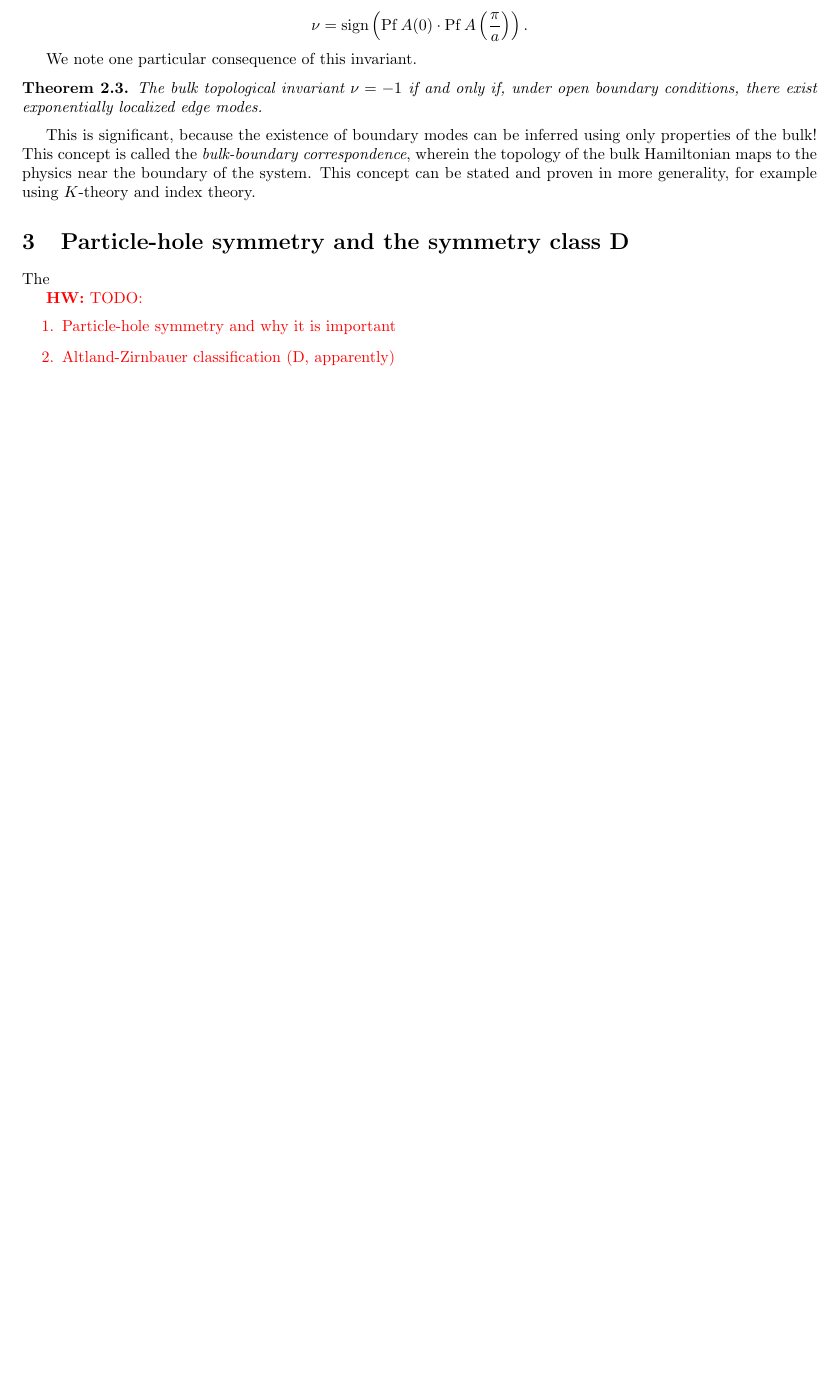
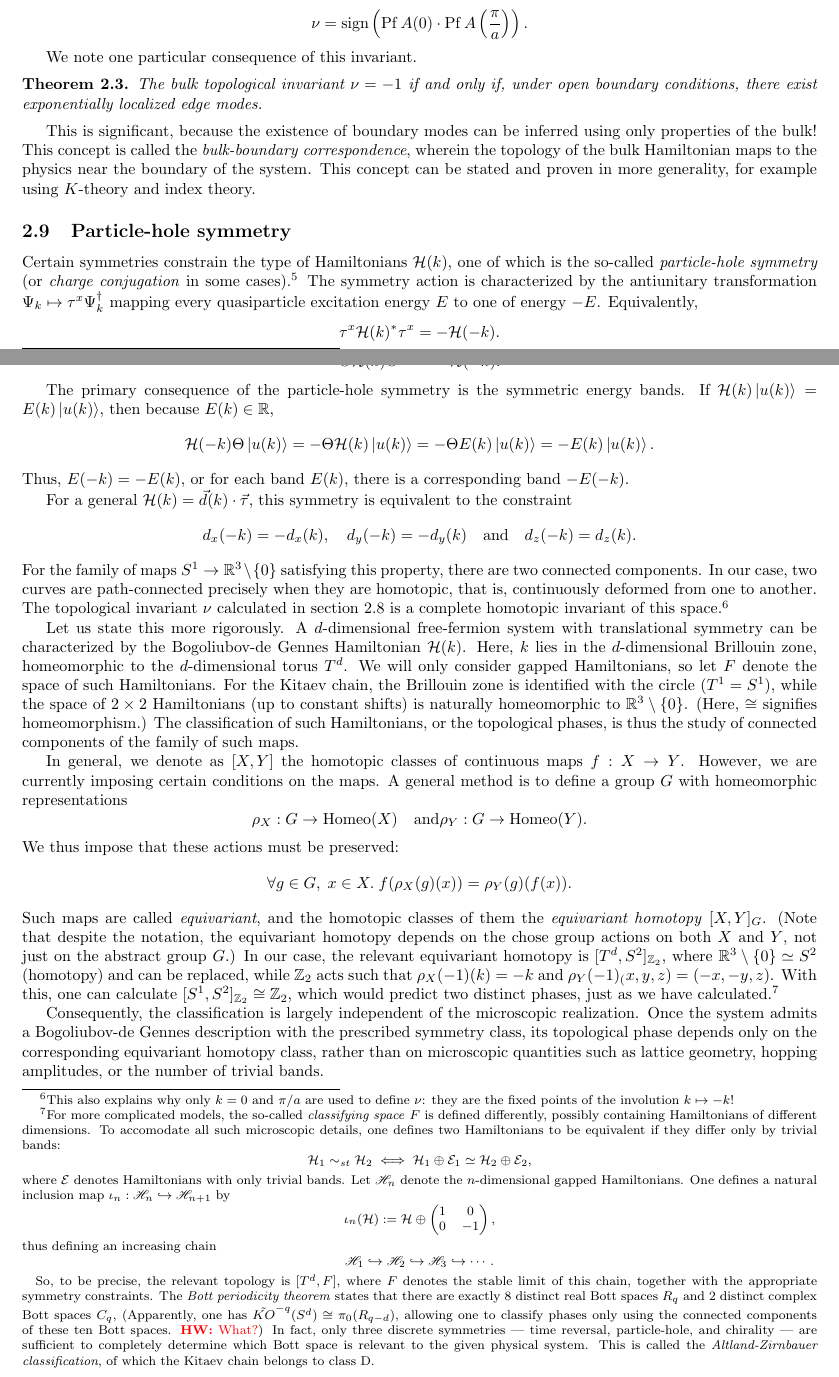
Before and after one commit to pingpingy1/topological_phases, a LaTeX document (main.tex): part of page 12 of 13 before the commit and two parts of pages 12 and 13 of 14 after it, the two joined at a grey line, cut so that both start at the same text, the shorter picture padded with empty space. Compiled offline with pdfLaTeX.

Commit message:
[Feat] Ptcl-hole symmetry

```diff
--- a/main.tex
+++ b/main.tex
@@ -6,6 +6,7 @@
 \usepackage{amssymb}
 \usepackage{amsthm}
 \usepackage{enumitem}
+\usepackage{mathrsfs}
 
 \usepackage{tikz}
 \usepackage{xcolor}
@@ -1003,5 +1004,14 @@ This concept is called the \emph{bulk-boundary correspondence},
 wherein the topology of the bulk Hamiltonian maps to the physics near the boundary of the system.
 This concept can be stated and proven in more generality, for example using $K$-theory and index theory.
 
-\section{Particle-hole symmetry and the symmetry class D}\label{sec:ptcl_hole}
-The
+\subsection{Particle-hole symmetry}\label{sec:ptcl_hole}
+Certain symmetries constrain the type of Hamiltonians $\mathcal{H}(k)$,
+one of which is the so-called \emph{particle-hole symmetry} (or \emph{charge conjugation} in some cases).\footnote{%
+It should be noted that the concept of particle-hole symmetry is used confusingly across multiple areas of physics.~\cite{zirnbauer_ptcl_hole}
+To avoid any confusion, we only define it in terms of the Bogoliubov-de Gennes Hamiltonian.
+}
+The symmetry action is characterized by the antiunitary transformation $\Psi_k \mapsto \tau^x \Psi_k^\dagger$
+mapping every quasiparticle excitation energy $E$ to one of energy $-E$.
+Equivalently,
+\[
+	\tau^x \mathcal{H}(k)^* \tau^x = -\mathcal{H}(-k).
@@ -1008,8 +1024,86 @@ The
 
-\hwnote{TODO: \begin{enumerate}
-    \item Particle-hole symmetry and why it is important
-    \item Altland-Zirnbauer classification (D, apparently)
-\end{enumerate}}
+The primary consequence of the particle-hole symmetry is the symmetric energy bands.
+If $\mathcal{H}(k)\ket{u(k)} = E(k)\ket{u(k)}$, then because $E(k) \in \mathbb{R}$,
+\[
+	\mathcal{H}(-k)\Theta\ket{u(k)} = -\Theta\mathcal{H}(k)\ket{u(k)} = -\Theta E(k)\ket{u(k)} = -E(k)\ket{u(k)}.
+\]
+Thus, $E(-k) = -E(k)$, or for each band $E(k)$, there is a corresponding band $-E(-k)$.
+
+For a general $\mathcal{H}(k) = \vec{d}(k) \cdot \vec{\tau}$, this symmetry is equivalent to the constraint
+\[
+	d_x(-k) = -d_x(k),\quad d_y(-k) = -d_y(k)\quad \text{and}\quad d_z(-k) = d_z(k).
+\]
+For the family of maps $S^1 \rightarrow \mathbb{R}^3\setminus\{0\}$ satisfying this property, there are two connected components.
+In our case, two curves are path-connected precisely when they are homotopic,
+that is, continuously deformed from one to another.
+The topological invariant $\nu$ calculated in section~\ref{sec:invar} is a complete homotopic invariant of this space.\footnote{%
+This also explains why only $k=0$ and $\pi/a$ are used to define $\nu$:
+they are the fixed points of the involution $k \mapsto -k$!
+}
+
+Let us state this more rigorously.
+A $d$-dimensional free-fermion system with translational symmetry can be characterized
+by the Bogoliubov-de Gennes Hamiltonian $\mathcal{H}(k)$.
+Here, $k$ lies in the $d$-dimensional Brillouin zone, homeomorphic to the $d$-dimensional torus $T^d$.
+We will only consider gapped Hamiltonians, so let $F$ denote the space of such Hamiltonians.
+For the Kitaev chain, the Brillouin zone is identified with the circle ($T^1 =  S^1$),
+while the space of $2\times 2$ Hamiltonians (up to constant shifts) is naturally homeomorphic to $\mathbb{R}^3\setminus\{0\}$.
+(Here, $\cong$ signifies homeomorphism.)
+The classification of such Hamiltonians, or the topological phases,
+is thus the study of connected components of the family of such maps.
+
+In general, we denote as $[X,Y]$ the homotopic classes of continuous maps $f: X \rightarrow Y$.
+However, we are currently imposing certain conditions on the maps.
+A general method is to define a group $G$ with homeomorphic representations
+\[
+	\rho_X: G \rightarrow \mathrm{Homeo}(X)\quad \text{and} \rho_Y: G \rightarrow \mathrm{Homeo}(Y).
+\]
+We thus impose that these actions must be preserved:
+\[
+	\forall g \in G,\; x \in X.\; f(\rho_X(g)(x)) = \rho_Y(g)(f(x)).
+\]
+Such maps are called \emph{equivariant}, and the homotopic classes of them the \emph{equivariant homotopy} $[X,Y]_G$.
+(Note that despite the notation, the equivariant homotopy depends on the chose group actions on both $X$ and $Y$,
+not just on the abstract group $G$.)
+In our case, the relevant equivariant homotopy is $[T^d, S^2]_{\mathbb{Z}_2}$,
+where $\mathbb{R}^3\setminus\{0\} \simeq S^2$ (homotopy) and can be replaced,
+while $\mathbb{Z}_2$ acts such that $\rho_X(-1)(k) = -k$ and $\rho_Y(-1)_(x, y, z) = (-x, -y, z)$.
+With this, one can calculate $[S^1, S^2]_{\mathbb{Z}_2} \cong \mathbb{Z}_2$,
+which would predict two distinct phases, just as we have calculated.\footnote{%
+For more complicated models, the so-called \emph{classifying space} $F$ is defined differently,
+possibly containing Hamiltonians of different dimensions.
+To accomodate all such microscopic details, one defines two Hamiltonians to be equivalent
+if they differ only by trivial bands:
+\[
+	\mathcal{H}_1 \sim_{st} \mathcal{H}_2 \iff \mathcal{H}_1 \oplus \mathcal{E}_1 \simeq \mathcal{H}_2 \oplus \mathcal{E}_2,
+\]
+where $\mathcal{E}$ denotes Hamiltonians with only trivial bands.
+Let $\mathscr{H}_n$ denote the $n$-dimensional gapped Hamiltonians.
+One defines a natural inclusion map $\iota_n: \mathscr{H}_n \hookrightarrow \mathscr{H}_{n+1}$ by
+\[
+	\iota_n(\mathcal{H}) := \mathcal{H} \oplus \begin{pmatrix} 1 & 0 \\ 0 & -1 \end{pmatrix},
+\]
+thus defining an increasing chain
+\[
+	\mathscr{H}_1 \hookrightarrow \mathscr{H}_2 \hookrightarrow \mathscr{H}_3 \hookrightarrow \cdots.
+\]
+
+So, to be precise, the relevant topology is $[T^d, F]$, where $F$ denotes the stable limit of this chain,
+together with the appropriate symmetry constraints.
+The \emph{Bott periodicity theorem} states that there are exactly 8 distinct real Bott spaces $R_q$
+and 2 distinct complex Bott spaces $C_q$,
+(Apparently, one has $\Tilde{KO}^{-q}(S^d) \cong \pi_0(R_{q-d})$,
+allowing one to classify phases only using the connected components of these ten Bott spaces.
+\hwnote{What?})
+In fact, only three discrete symmetries --- time reversal, particle-hole, and chirality --- are sufficient
+to completely determine which Bott space is relevant to the given physical system.
+This is called the \emph{Altland-Zirnbauer classification}, of which the Kitaev chain belongs to class D.
+}
+
+Consequently, the classification is largely independent of the microscopic realization.
+Once the system admits a Bogoliubov-de Gennes description with the prescribed symmetry class,
+its topological phase depends only on the corresponding equivariant homotopy class,
+rather than on microscopic quantities such as lattice geometry, hopping amplitudes, or the number of trivial bands.
 
 \printbibliography
 \end{document}
```
Also changed, not shown: Makefile, main.pdf, main.tex (6 more changed lines).
